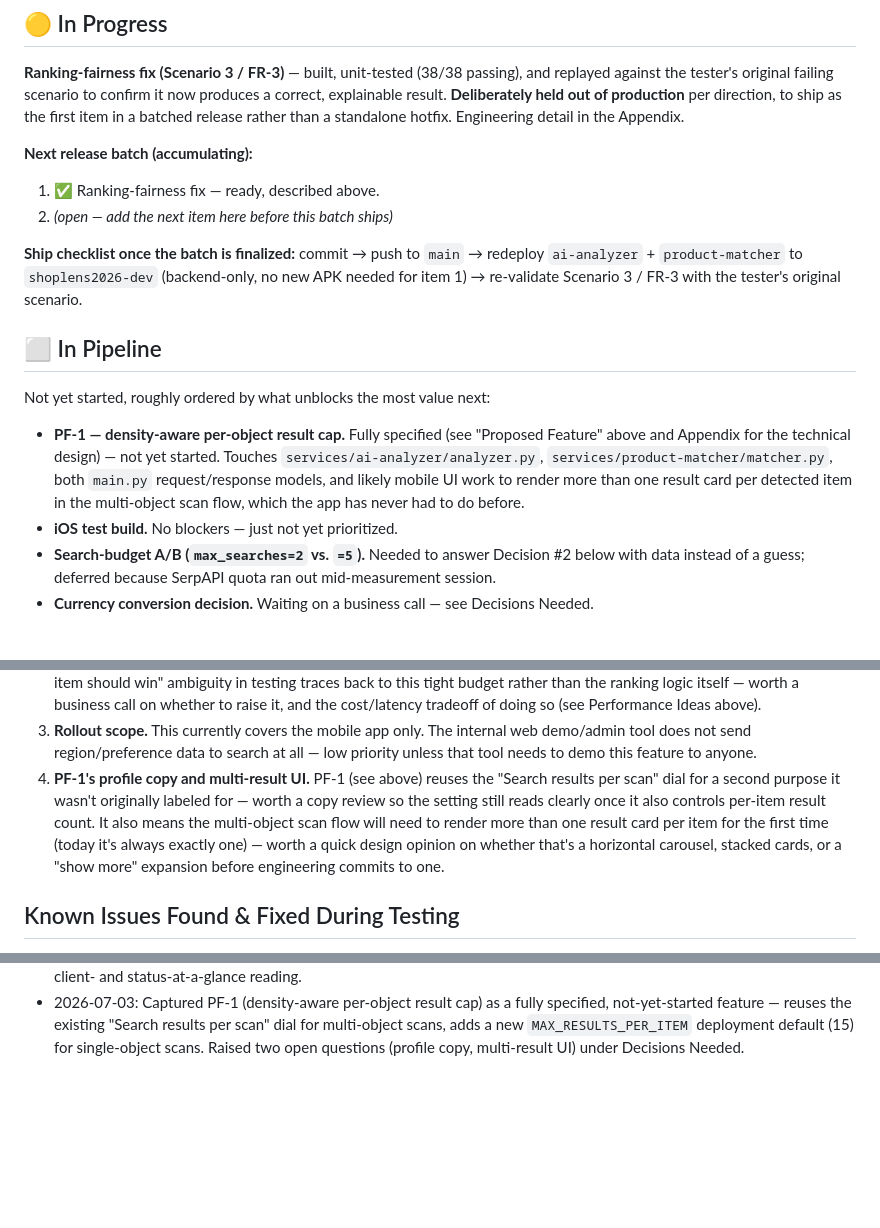
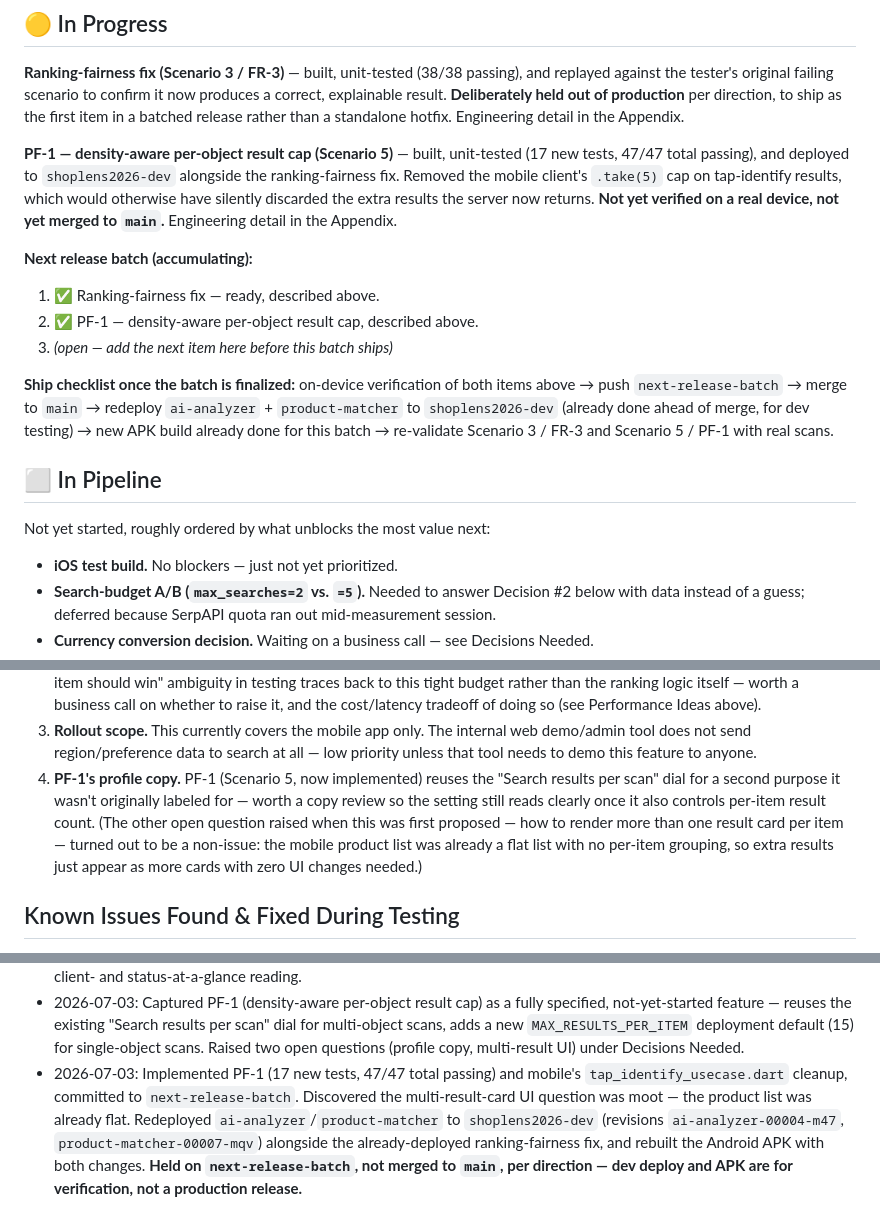
Before and after one commit to pradeep0698/pradeep_shoplens2026, a Markdown page: docs/consistency/progress.md, 3 parts joined by grey strips. GitHub-like rendering; folded sections open; blank space fills up the shorter version.

```diff
--- a/docs/consistency/progress.md
+++ b/docs/consistency/progress.md
@@ -134,23 +133,26 @@ explainable result. **Deliberately held out of production** per direction, to sh
 first item in a batched release rather than a standalone hotfix. Engineering detail in the
 Appendix.
 
+**PF-1 — density-aware per-object result cap (Scenario 5)** — built, unit-tested (17 new tests,
+47/47 total passing), and deployed to `shoplens2026-dev` alongside the ranking-fairness fix.
+Removed the mobile client's `.take(5)` cap on tap-identify results, which would otherwise have
+silently discarded the extra results the server now returns. **Not yet verified on a real
+device, not yet merged to `main`.** Engineering detail in the Appendix.
+
 **Next release batch (accumulating):**
 1. ✅ Ranking-fairness fix — ready, described above.
-2. *(open — add the next item here before this batch ships)*
+2. ✅ PF-1 — density-aware per-object result cap, described above.
+3. *(open — add the next item here before this batch ships)*
 
-**Ship checklist once the batch is finalized:** commit → push to `main` → redeploy
-`ai-analyzer` + `product-matcher` to `shoplens2026-dev` (backend-only, no new APK needed for
-item 1) → re-validate Scenario 3 / FR-3 with the tester's original scenario.
+**Ship checklist once the batch is finalized:** on-device verification of both items above →
+push `next-release-batch` → merge to `main` → redeploy `ai-analyzer` + `product-matcher` to
+`shoplens2026-dev` (already done ahead of merge, for dev testing) → new APK build already done
+for this batch → re-validate Scenario 3 / FR-3 and Scenario 5 / PF-1 with real scans.
 
 ## ⬜ In Pipeline
 
 Not yet started, roughly ordered by what unblocks the most value next:
 
-- **PF-1 — density-aware per-object result cap.** Fully specified (see "Proposed Feature"
-  above and Appendix for the technical design) — not yet started. Touches
-  `services/ai-analyzer/analyzer.py`, `services/product-matcher/matcher.py`, both `main.py`
-  request/response models, and likely mobile UI work to render more than one result card per
-  detected item in the multi-object scan flow, which the app has never had to do before.
 - **iOS test build.** No blockers — just not yet prioritized.
 - **Search-budget A/B (`max_searches=2` vs. `=5`).** Needed to answer Decision #2 below with
   data instead of a guess; deferred because SerpAPI quota ran out mid-measurement session.
@@ -224,13 +226,13 @@ should sign off on before this goes further:
 3. **Rollout scope.** This currently covers the mobile app only. The internal web
    demo/admin tool does not send region/preference data to search at all — low priority
    unless that tool needs to demo this feature to anyone.
-4. **PF-1's profile copy and multi-result UI.** PF-1 (see above) reuses the "Search results
-   per scan" dial for a second purpose it wasn't originally labeled for — worth a copy review
-   so the setting still reads clearly once it also controls per-item result count. It also
-   means the multi-object scan flow will need to render more than one result card per item for
-   the first time (today it's always exactly one) — worth a quick design opinion on whether
-   that's a horizontal carousel, stacked cards, or a "show more" expansion before engineering
-   commits to one.
+4. **PF-1's profile copy.** PF-1 (Scenario 5, now implemented) reuses the "Search results per
+   scan" dial for a second purpose it wasn't originally labeled for — worth a copy review so
+   the setting still reads clearly once it also controls per-item result count. (The other
+   open question raised when this was first proposed — how to render more than one result card
+   per item — turned out to be a non-issue: the mobile product list was already a flat list
+   with no per-item grouping, so extra results just appear as more cards with zero UI changes
+   needed.)
 
 ## Known Issues Found & Fixed During Testing
 
@@ -497,5 +496,12 @@ All items below are complete and shipped in the current live deploy unless marke
   not-yet-started feature — reuses the existing "Search results per scan" dial for multi-object
   scans, adds a new `MAX_RESULTS_PER_ITEM` deployment default (15) for single-object scans.
   Raised two open questions (profile copy, multi-result UI) under Decisions Needed.
+- 2026-07-03: Implemented PF-1 (17 new tests, 47/47 total passing) and mobile's
+  `tap_identify_usecase.dart` cleanup, committed to `next-release-batch`. Discovered the
+  multi-result-card UI question was moot — the product list was already flat. Redeployed
+  `ai-analyzer`/`product-matcher` to `shoplens2026-dev` (revisions `ai-analyzer-00004-m47`,
+  `product-matcher-00007-mqv`) alongside the already-deployed ranking-fairness fix, and rebuilt
+  the Android APK with both changes. **Held on `next-release-batch`, not merged to `main`, per
+  direction — dev deploy and APK are for verification, not a production release.**
 
 </details>
```
Also changed, not shown: other parts of docs/consistency/progress.md (+58 -62 lines).
